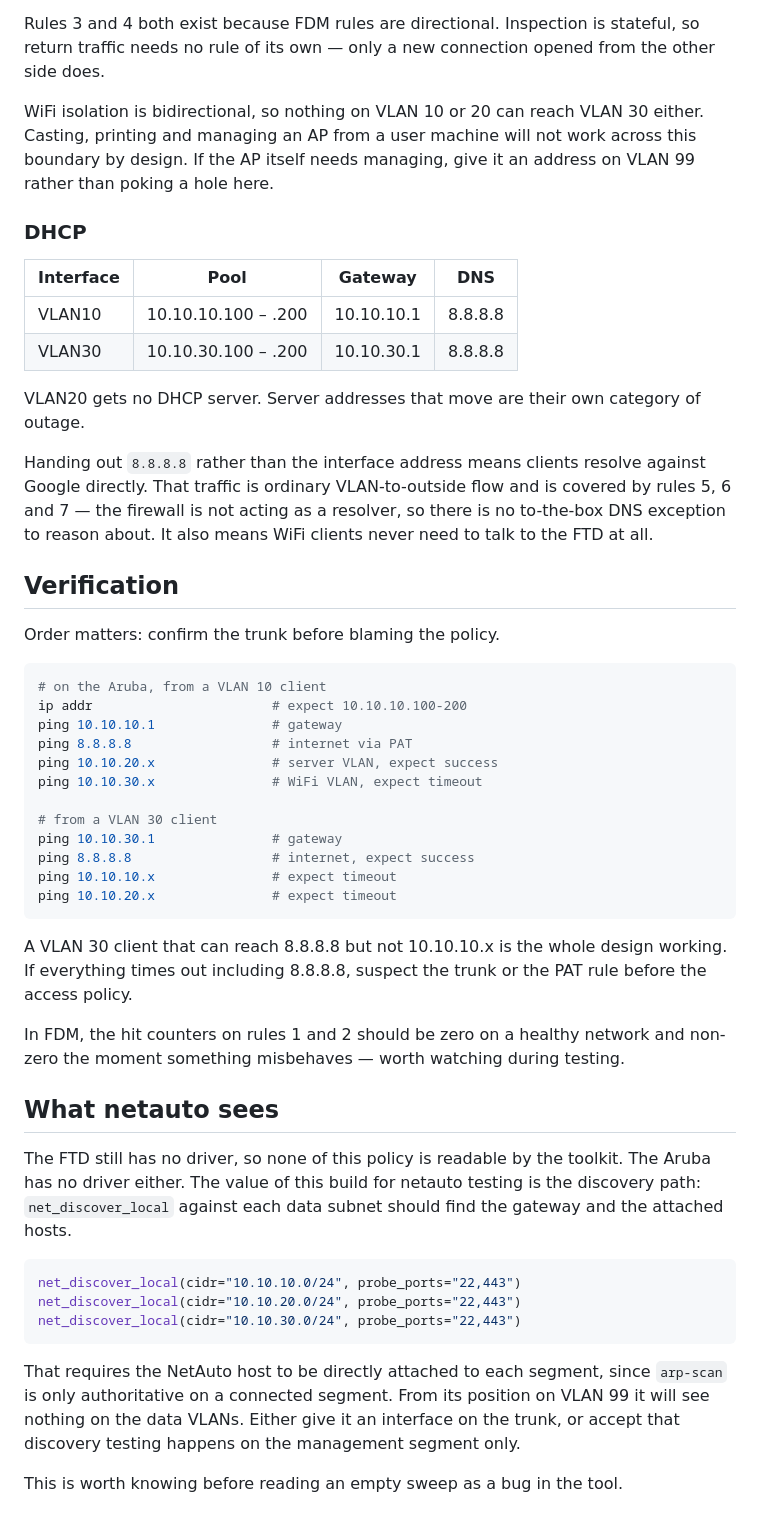
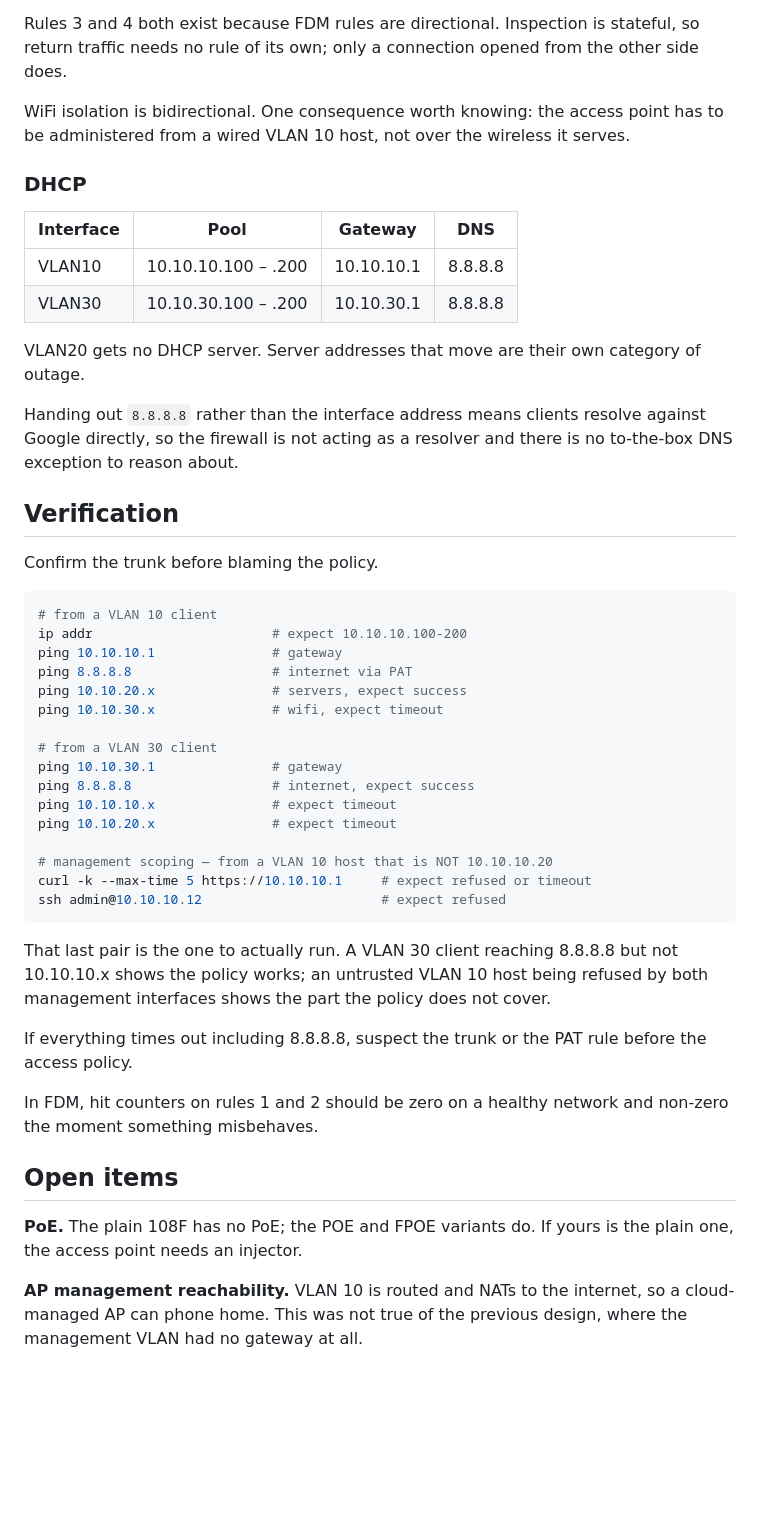
Before and after one commit to ters-golemi/netauto, a Markdown page: docs/lab-data-plane.md, the part around one of its changes. Drawn GitHub-style; blank space fills up the shorter version.

````diff
--- a/docs/lab-data-plane.md
+++ b/docs/lab-data-plane.md
@@ -138,12 +134,11 @@ proves nothing in an audit.
 
 Rules 3 and 4 both exist because FDM rules are directional. Inspection is
-stateful, so return traffic needs no rule of its own — only a new connection
-opened from the other side does.
+stateful, so return traffic needs no rule of its own; only a connection opened
+from the other side does.
 
-WiFi isolation is bidirectional, so nothing on VLAN 10 or 20 can reach VLAN 30
-either. Casting, printing and managing an AP from a user machine will not work
-across this boundary by design. If the AP itself needs managing, give it an
-address on VLAN 99 rather than poking a hole here.
+WiFi isolation is bidirectional. One consequence worth knowing: the access point
+has to be administered from a wired VLAN 10 host, not over the wireless it
+serves.
 
 ### DHCP
 
@@ -152,58 +147,51 @@ address on VLAN 99 rather than poking a hole here.
 | VLAN10 | 10.10.10.100 – .200 | 10.10.10.1 | 8.8.8.8 |
 | VLAN30 | 10.10.30.100 – .200 | 10.10.30.1 | 8.8.8.8 |
 
-VLAN20 gets no DHCP server. Server addresses that move are their own category
-of outage.
+VLAN20 gets no DHCP server. Server addresses that move are their own category of
+outage.
 
 Handing out `8.8.8.8` rather than the interface address means clients resolve
-against Google directly. That traffic is ordinary VLAN-to-outside flow and is
-covered by rules 5, 6 and 7 — the firewall is not acting as a resolver, so there
-is no to-the-box DNS exception to reason about. It also means WiFi clients never
-need to talk to the FTD at all.
+against Google directly, so the firewall is not acting as a resolver and there is
+no to-the-box DNS exception to reason about.
 
 ## Verification
 
-Order matters: confirm the trunk before blaming the policy.
+Confirm the trunk before blaming the policy.
 
 ```bash
-# on the Aruba, from a VLAN 10 client
+# from a VLAN 10 client
 ip addr                       # expect 10.10.10.100-200
 ping 10.10.10.1               # gateway
 ping 8.8.8.8                  # internet via PAT
-ping 10.10.20.x               # server VLAN, expect success
-ping 10.10.30.x               # WiFi VLAN, expect timeout
+ping 10.10.20.x               # servers, expect success
+ping 10.10.30.x               # wifi, expect timeout
 
 # from a VLAN 30 client
 ping 10.10.30.1               # gateway
 ping 8.8.8.8                  # internet, expect success
 ping 10.10.10.x               # expect timeout
 ping 10.10.20.x               # expect timeout
+
+# management scoping — from a VLAN 10 host that is NOT 10.10.10.20
+curl -k --max-time 5 https://10.10.10.1     # expect refused or timeout
+ssh admin@10.10.10.12                       # expect refused
 ```
 
-A VLAN 30 client that can reach 8.8.8.8 but not 10.10.10.x is the whole design
-working. If everything times out including 8.8.8.8, suspect the trunk or the
-PAT rule before the access policy.
+That last pair is the one to actually run. A VLAN 30 client reaching 8.8.8.8 but
+not 10.10.10.x shows the policy works; an untrusted VLAN 10 host being refused by
+both management interfaces shows the part the policy does not cover.
 
-In FDM, the hit counters on rules 1 and 2 should be zero on a healthy network
-and non-zero the moment something misbehaves — worth watching during testing.
+If everything times out including 8.8.8.8, suspect the trunk or the PAT rule
+before the access policy.
 
-## What netauto sees
+In FDM, hit counters on rules 1 and 2 should be zero on a healthy network and
+non-zero the moment something misbehaves.
 
-The FTD still has no driver, so none of this policy is readable by the toolkit.
-The Aruba has no driver either. The value of this build for netauto testing is
-the discovery path: `net_discover_local` against each data subnet should find
-the gateway and the attached hosts.
+## Open items
 
-```bash
-net_discover_local(cidr="10.10.10.0/24", probe_ports="22,443")
-net_discover_local(cidr="10.10.20.0/24", probe_ports="22,443")
-net_discover_local(cidr="10.10.30.0/24", probe_ports="22,443")
-```
+**PoE.** The plain 108F has no PoE; the POE and FPOE variants do. If yours is
+the plain one, the access point needs an injector.
 
-That requires the NetAuto host to be directly attached to each segment, since
-`arp-scan` is only authoritative on a connected segment. From its position on
-VLAN 99 it will see nothing on the data VLANs. Either give it an interface on
-the trunk, or accept that discovery testing happens on the management segment
-only.
-
-This is worth knowing before reading an empty sweep as a bug in the tool.
+**AP management reachability.** VLAN 10 is routed and NATs to the internet, so a
+cloud-managed AP can phone home. This was not true of the previous design, where
+the management VLAN had no gateway at all.
````
Also changed, not shown: other parts of docs/lab-data-plane.md (+78 -82 lines).
